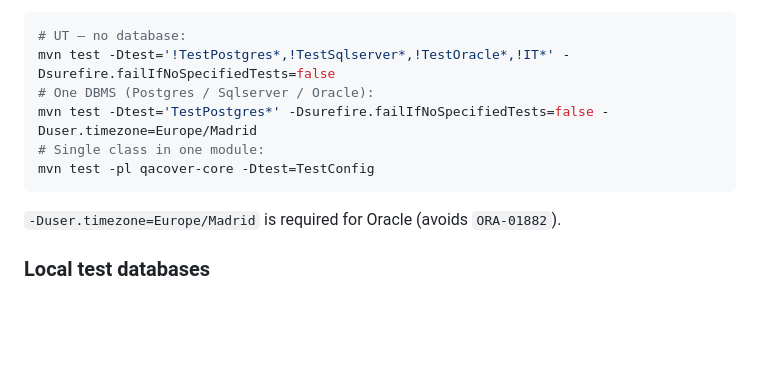
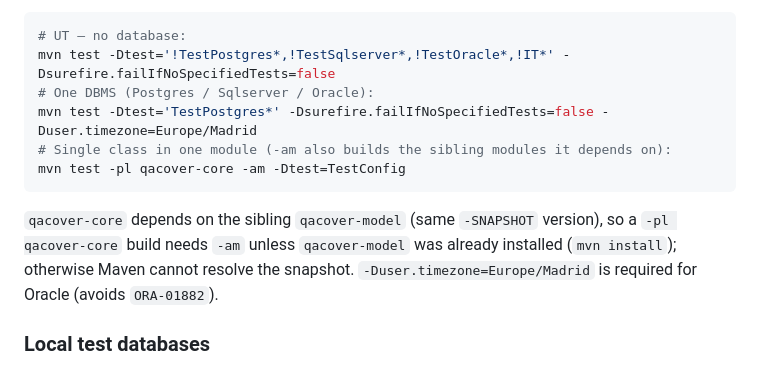
Before and after one commit to giis-uniovi/qacover, a Markdown page: AGENTS.md, the part around the change. Drawn GitHub-style; blank space fills up the shorter version.

Commit message:
Correct AGENTS.md single-module build command to include -am
qacover-core depends on the sibling qacover-model SNAPSHOT, so the
`-pl qacover-core` example needs `-am` (or a prior `mvn install`) to
resolve it. Aligns the example with the tdrules AGENTS.md.

Co-Authored-By: Claude Opus 4.8 <noreply@anthropic.com>

````diff
--- a/AGENTS.md
+++ b/AGENTS.md
@@ -36,9 +36,10 @@ Tests are partitioned into **scopes** by class-name prefix (see `.github/workflo
 mvn test -Dtest='!TestPostgres*,!TestSqlserver*,!TestOracle*,!IT*' -Dsurefire.failIfNoSpecifiedTests=false
 # One DBMS (Postgres / Sqlserver / Oracle):
 mvn test -Dtest='TestPostgres*' -Dsurefire.failIfNoSpecifiedTests=false -Duser.timezone=Europe/Madrid
-# Single class in one module:
-mvn test -pl qacover-core -Dtest=TestConfig
+# Single class in one module (-am also builds the sibling modules it depends on):
+mvn test -pl qacover-core -am -Dtest=TestConfig
 ```
+`qacover-core` depends on the sibling `qacover-model` (same `-SNAPSHOT` version), so a `-pl qacover-core` build needs `-am` unless `qacover-model` was already installed (`mvn install`); otherwise Maven cannot resolve the snapshot.
 `-Duser.timezone=Europe/Madrid` is required for Oracle (avoids `ORA-01882`).
 
 ### Local test databases
````
